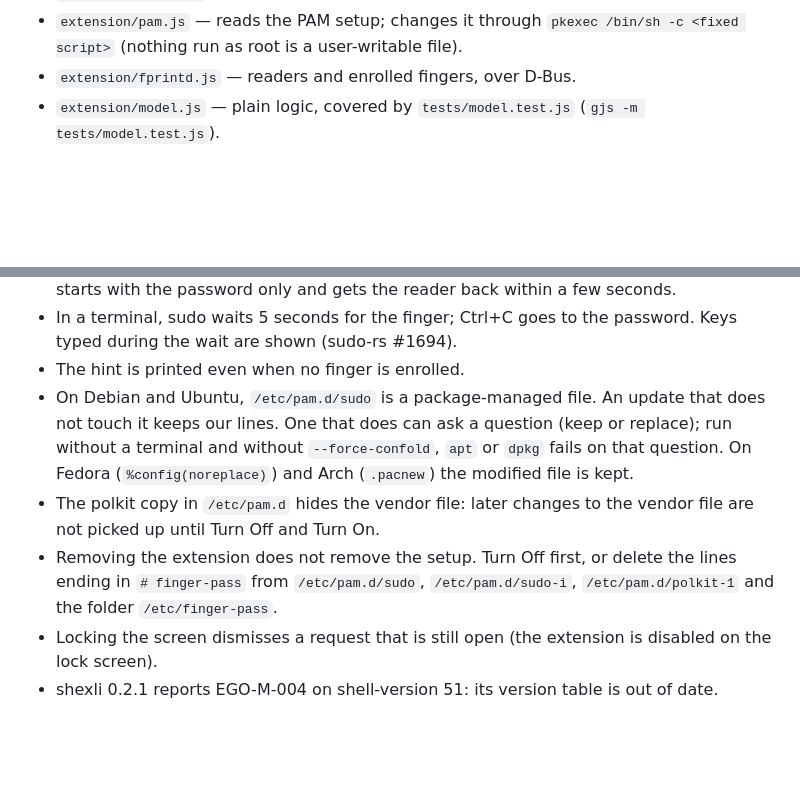
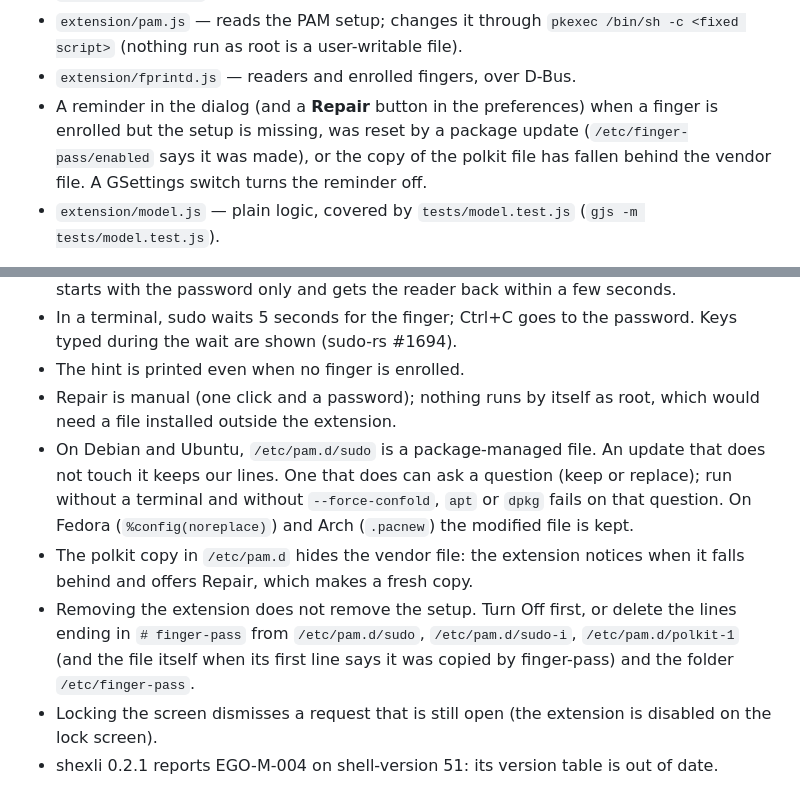
Before and after one commit to d101c/finger-pass, a Markdown page: README.md, 2 parts joined by grey strips. Drawn GitHub-style; blank space fills up the shorter version.

```diff
--- a/README.md
+++ b/README.md
@@ -14,6 +14,11 @@ password, whichever comes first, in one dialog.
   `pkexec /bin/sh -c <fixed script>` (nothing run as root is a user-writable
   file).
 - `extension/fprintd.js` — readers and enrolled fingers, over D-Bus.
+- A reminder in the dialog (and a **Repair** button in the preferences)
+  when a finger is enrolled but the setup is missing, was reset by a package
+  update (`/etc/finger-pass/enabled` says it was made), or the copy of the
+  polkit file has fallen behind the vendor file. A GSettings switch turns the
+  reminder off.
 - `extension/model.js` — plain logic, covered by `tests/model.test.js`
   (`gjs -m tests/model.test.js`).
 
@@ -69,9 +74,10 @@ Known rough edges:
   a few seconds.
 - In a terminal, sudo waits 5 seconds for the finger; Ctrl+C goes to the password. Keys typed during the wait are shown (sudo-rs #1694).
 - The hint is printed even when no finger is enrolled.
+- Repair is manual (one click and a password); nothing runs by itself as root, which would need a file installed outside the extension.
 - On Debian and Ubuntu, `/etc/pam.d/sudo` is a package-managed file. An update that does not touch it keeps our lines. One that does can ask a question (keep or replace); run without a terminal and without `--force-confold`, `apt` or `dpkg` fails on that question. On Fedora (`%config(noreplace)`) and Arch (`.pacnew`) the modified file is kept.
-- The polkit copy in `/etc/pam.d` hides the vendor file: later changes to the vendor file are not picked up until Turn Off and Turn On.
-- Removing the extension does not remove the setup. Turn Off first, or delete the lines ending in `# finger-pass` from `/etc/pam.d/sudo`, `/etc/pam.d/sudo-i`, `/etc/pam.d/polkit-1` and the folder `/etc/finger-pass`.
+- The polkit copy in `/etc/pam.d` hides the vendor file: the extension notices when it falls behind and offers Repair, which makes a fresh copy.
+- Removing the extension does not remove the setup. Turn Off first, or delete the lines ending in `# finger-pass` from `/etc/pam.d/sudo`, `/etc/pam.d/sudo-i`, `/etc/pam.d/polkit-1` (and the file itself when its first line says it was copied by finger-pass) and the folder `/etc/finger-pass`.
 - Locking the screen dismisses a request that is still open (the extension
   is disabled on the lock screen).
 - shexli 0.2.1 reports EGO-M-004 on shell-version 51: its version table is
```
Also changed, not shown: docs/guide.fr.md (+18 -0 lines), docs/guide.md (+18 -0 lines), docs/guide/09-reminder.png (added), docs/guide/10-repair.png (added), 10 other files.
